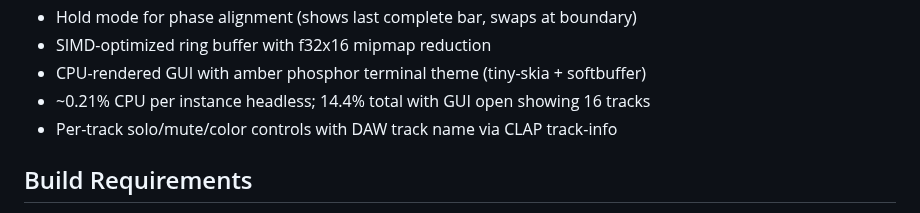
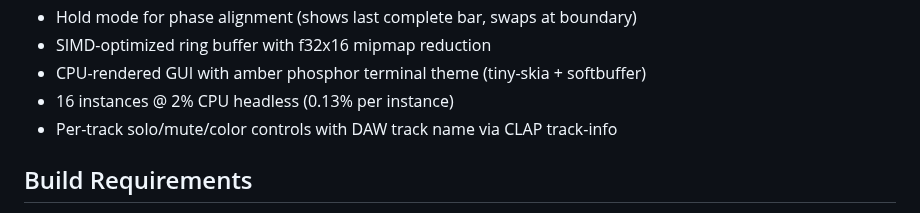
Before and after one commit to xxx/tract-plugin-pack, a Markdown page: README.md, the part around the change. Rendered like a GitHub page.

```diff
--- a/README.md
+++ b/README.md
@@ -75,7 +75,7 @@ A multichannel real-time oscilloscope with beat sync. Multiple instances share a
 - Hold mode for phase alignment (shows last complete bar, swaps at boundary)
 - SIMD-optimized ring buffer with f32x16 mipmap reduction
 - CPU-rendered GUI with amber phosphor terminal theme (tiny-skia + softbuffer)
-- ~0.21% CPU per instance headless; 14.4% total with GUI open showing 16 tracks
+- 16 instances @ 2% CPU headless (0.13% per instance)
 - Per-track solo/mute/color controls with DAW track name via CLAP track-info
 
 ## Build Requirements
```
Also changed, not shown: docs/pope-scope/pope-scope-manual.md (+7 -3 lines), docs/pope-scope/popescope.png (added), 1 other file.
